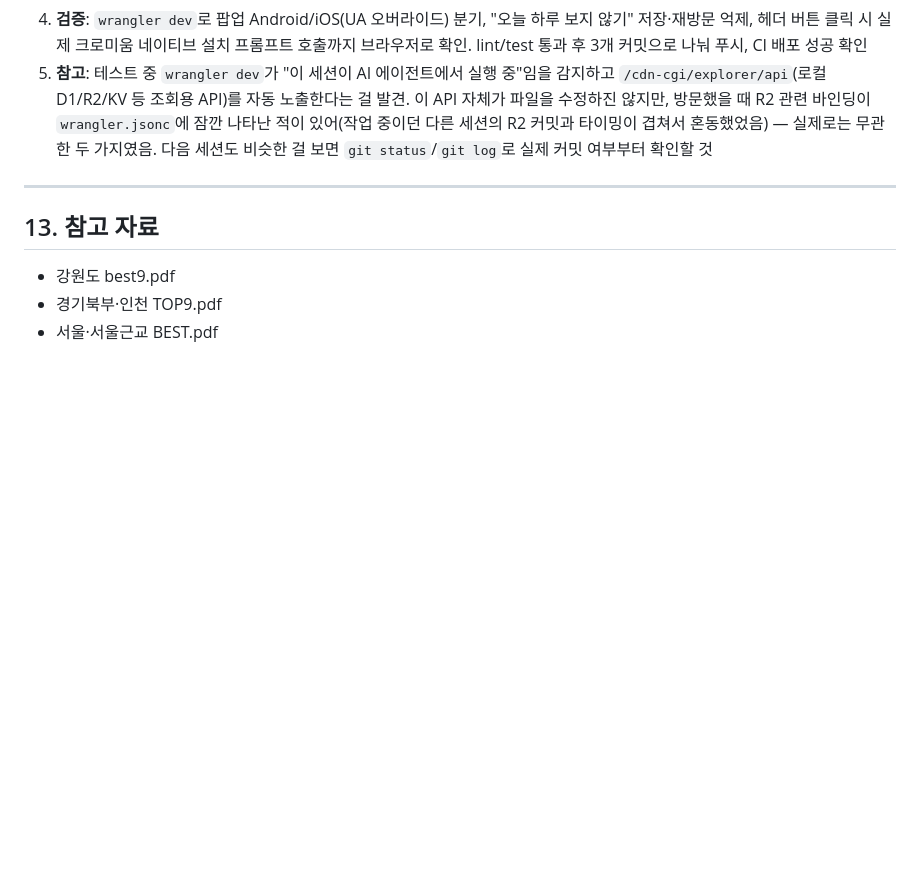
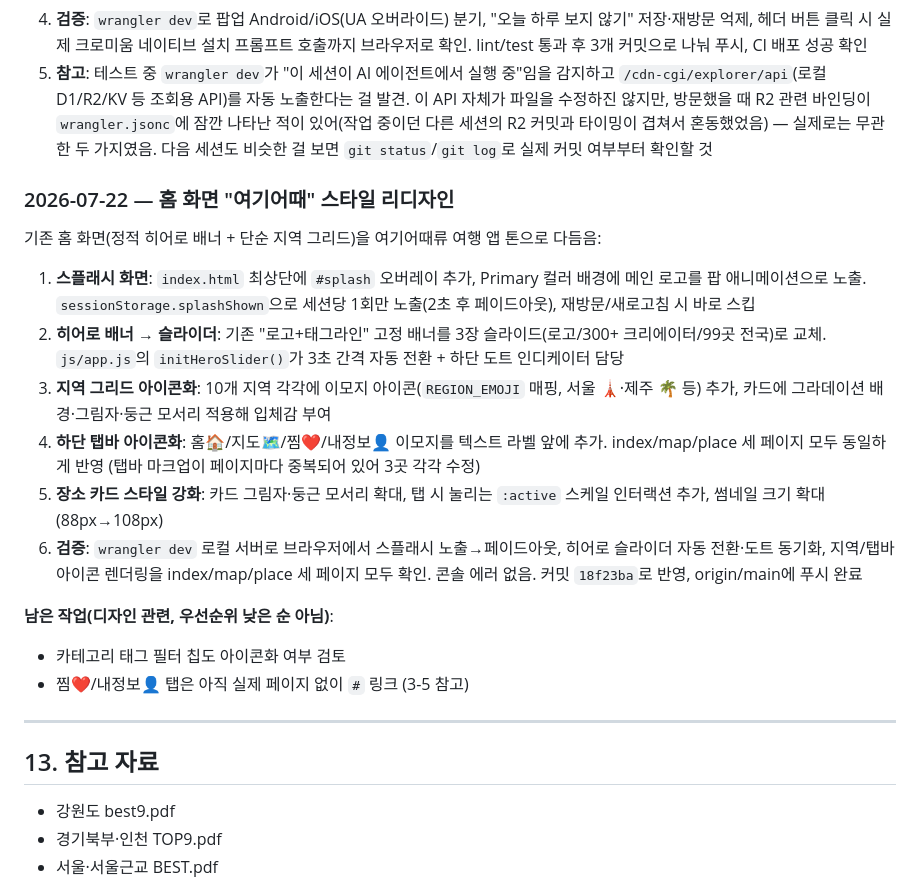
Before and after one commit to wmf34a/yukjindae-map, a Markdown page: YUKJINDAE_MAP.md, the part around the change. Drawn GitHub-style; blank space fills up the shorter version.

Commit message:
Log home screen redesign (splash, hero slider, icons) in project doc

```diff
--- a/YUKJINDAE_MAP.md
+++ b/YUKJINDAE_MAP.md
@@ -341,6 +341,21 @@ curl -sI -H "Referer: https://yukjindae-map.wmf34a.workers.dev/" "이미지URL"
 4. **검증**: `wrangler dev`로 팝업 Android/iOS(UA 오버라이드) 분기, "오늘 하루 보지 않기" 저장·재방문 억제, 헤더 버튼 클릭 시 실제 크로미움 네이티브 설치 프롬프트 호출까지 브라우저로 확인. lint/test 통과 후 3개 커밋으로 나눠 푸시, CI 배포 성공 확인
 5. **참고**: 테스트 중 `wrangler dev`가 "이 세션이 AI 에이전트에서 실행 중"임을 감지하고 `/cdn-cgi/explorer/api`(로컬 D1/R2/KV 등 조회용 API)를 자동 노출한다는 걸 발견. 이 API 자체가 파일을 수정하진 않지만, 방문했을 때 R2 관련 바인딩이 `wrangler.jsonc`에 잠깐 나타난 적이 있어(작업 중이던 다른 세션의 R2 커밋과 타이밍이 겹쳐서 혼동했었음) — 실제로는 무관한 두 가지였음. 다음 세션도 비슷한 걸 보면 `git status`/`git log`로 실제 커밋 여부부터 확인할 것
 
+### 2026-07-22 — 홈 화면 "여기어때" 스타일 리디자인
+
+기존 홈 화면(정적 히어로 배너 + 단순 지역 그리드)을 여기어때류 여행 앱 톤으로 다듬음:
+
+1. **스플래시 화면**: `index.html` 최상단에 `#splash` 오버레이 추가, Primary 컬러 배경에 메인 로고를 팝 애니메이션으로 노출. `sessionStorage.splashShown`으로 세션당 1회만 노출(2초 후 페이드아웃), 재방문/새로고침 시 바로 스킵
+2. **히어로 배너 → 슬라이더**: 기존 "로고+태그라인" 고정 배너를 3장 슬라이드(로고/300+ 크리에이터/99곳 전국)로 교체. `js/app.js`의 `initHeroSlider()`가 3초 간격 자동 전환 + 하단 도트 인디케이터 담당
+3. **지역 그리드 아이콘화**: 10개 지역 각각에 이모지 아이콘(`REGION_EMOJI` 매핑, 서울 🗼·제주 🌴 등) 추가, 카드에 그라데이션 배경·그림자·둥근 모서리 적용해 입체감 부여
+4. **하단 탭바 아이콘화**: 홈🏠/지도🗺️/찜❤️/내정보👤 이모지를 텍스트 라벨 앞에 추가. index/map/place 세 페이지 모두 동일하게 반영 (탭바 마크업이 페이지마다 중복되어 있어 3곳 각각 수정)
+5. **장소 카드 스타일 강화**: 카드 그림자·둥근 모서리 확대, 탭 시 눌리는 `:active` 스케일 인터랙션 추가, 썸네일 크기 확대(88px→108px)
+6. **검증**: `wrangler dev` 로컬 서버로 브라우저에서 스플래시 노출→페이드아웃, 히어로 슬라이더 자동 전환·도트 동기화, 지역/탭바 아이콘 렌더링을 index/map/place 세 페이지 모두 확인. 콘솔 에러 없음. 커밋 `18f23ba`로 반영, origin/main에 푸시 완료
+
+**남은 작업(디자인 관련, 우선순위 낮은 순 아님)**:
+- 카테고리 태그 필터 칩도 아이콘화 여부 검토
+- 찜❤️/내정보👤 탭은 아직 실제 페이지 없이 `#` 링크 (3-5 참고)
+
 ---
 
 ## 13. 참고 자료
```
